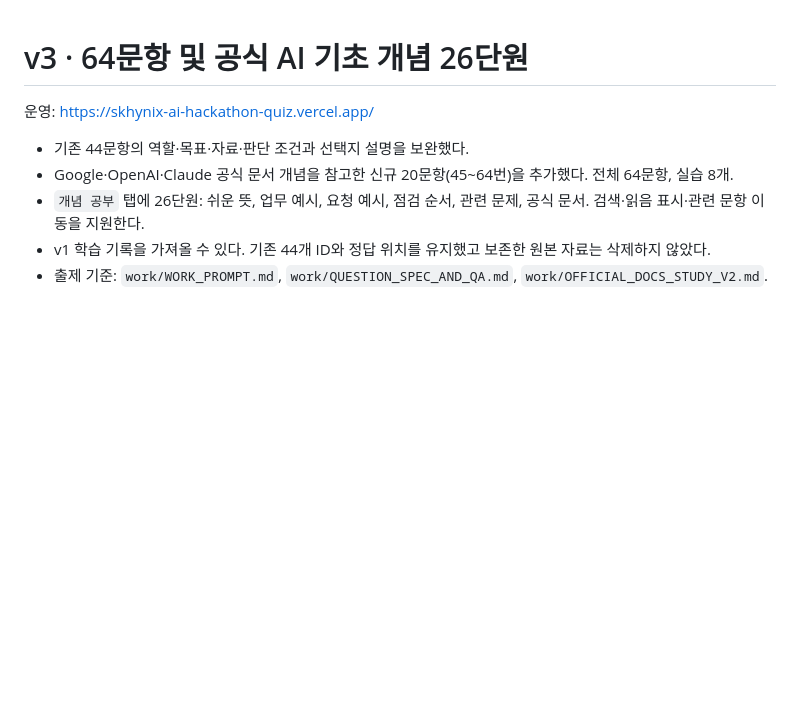
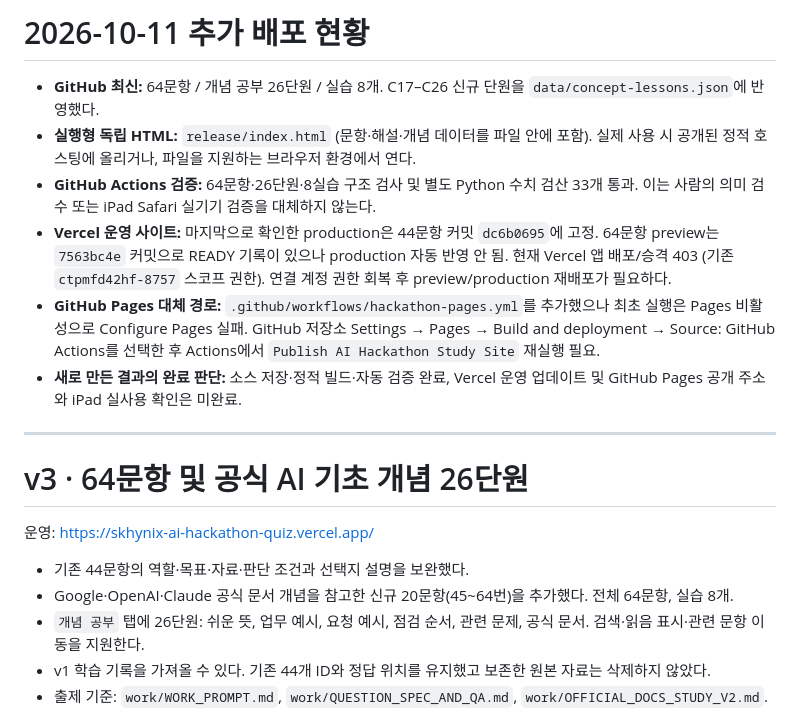
Before and after one commit to robosoo/KimJwa, a Markdown page: 민좌/ai-hackathon-mock-lab/README.md, the part around the change. GitHub-like rendering; blank space fills up the shorter version.

Commit message:
docs(hackathon): record verified 64/26 release and deployment authorization blockers

```diff
--- a/민좌/ai-hackathon-mock-lab/README.md
+++ b/민좌/ai-hackathon-mock-lab/README.md
@@ -1,3 +1,14 @@
+# 2026-10-11 추가 배포 현황
+
+- **GitHub 최신:** 64문항 / 개념 공부 26단원 / 실습 8개. C17–C26 신규 단원을 `data/concept-lessons.json`에 반영했다.
+- **실행형 독립 HTML:** `release/index.html` (문항·해설·개념 데이터를 파일 안에 포함). 실제 사용 시 공개된 정적 호스팅에 올리거나, 파일을 지원하는 브라우저 환경에서 연다.
+- **GitHub Actions 검증:** 64문항·26단원·8실습 구조 검사 및 별도 Python 수치 검산 33개 통과. 이는 사람의 의미 검수 또는 iPad Safari 실기기 검증을 대체하지 않는다.
+- **Vercel 운영 사이트:** 마지막으로 확인한 production은 44문항 커밋 `dc6b0695`에 고정. 64문항 preview는 `7563bc4e` 커밋으로 READY 기록이 있으나 production 자동 반영 안 됨. 현재 Vercel 앱 배포/승격 403 (기존 `ctpmfd42hf-8757` 스코프 권한). 연결 계정 권한 회복 후 preview/production 재배포가 필요하다.
+- **GitHub Pages 대체 경로:** `.github/workflows/hackathon-pages.yml`를 추가했으나 최초 실행은 Pages 비활성으로 Configure Pages 실패. GitHub 저장소 Settings → Pages → Build and deployment → Source: GitHub Actions를 선택한 후 Actions에서 `Publish AI Hackathon Study Site` 재실행 필요.
+- **새로 만든 결과의 완료 판단:** 소스 저장·정적 빌드·자동 검증 완료, Vercel 운영 업데이트 및 GitHub Pages 공개 주소와 iPad 실사용 확인은 미완료.
+
+---
+
 # v3 · 64문항 및 공식 AI 기초 개념 26단원
 
 운영: https://skhynix-ai-hackathon-quiz.vercel.app/
```
